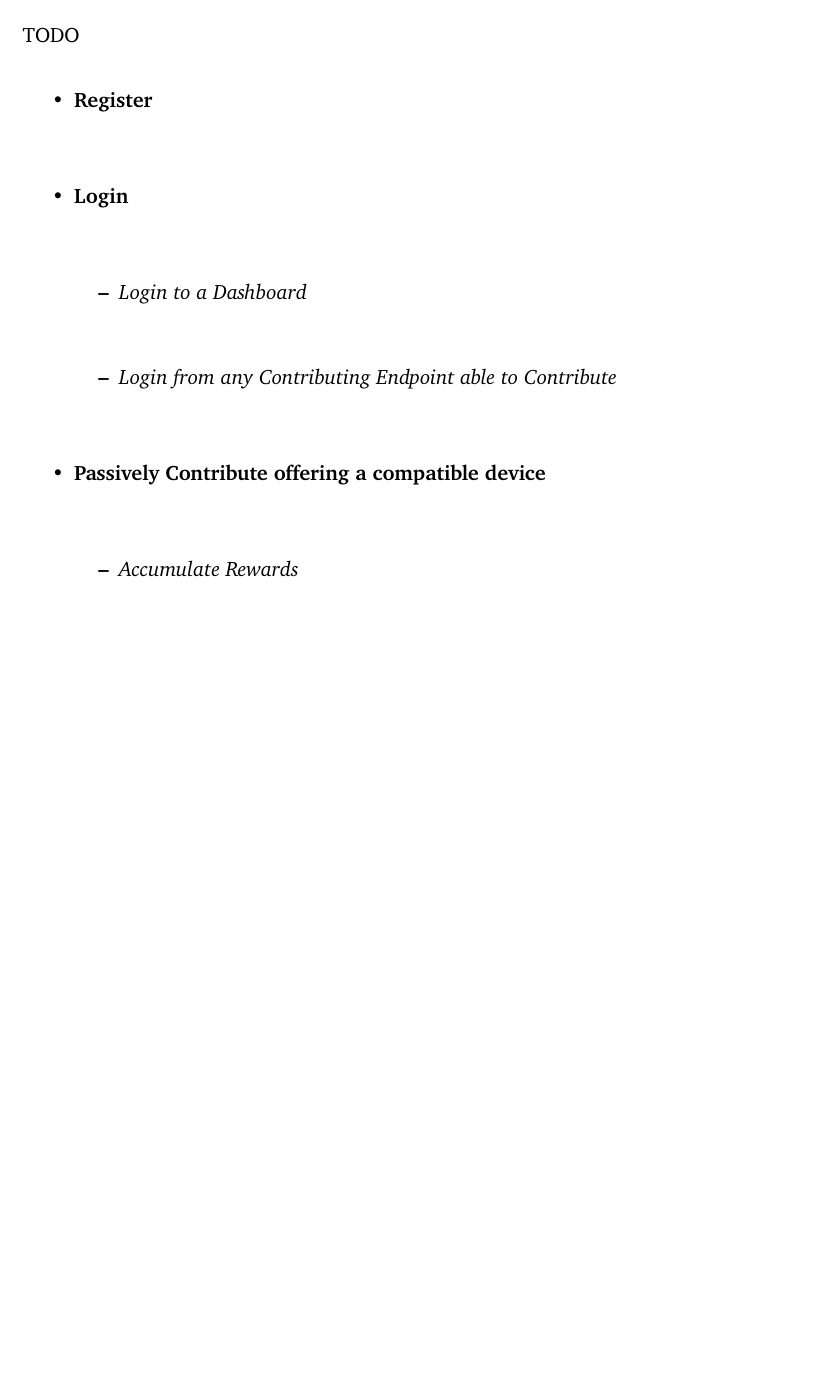
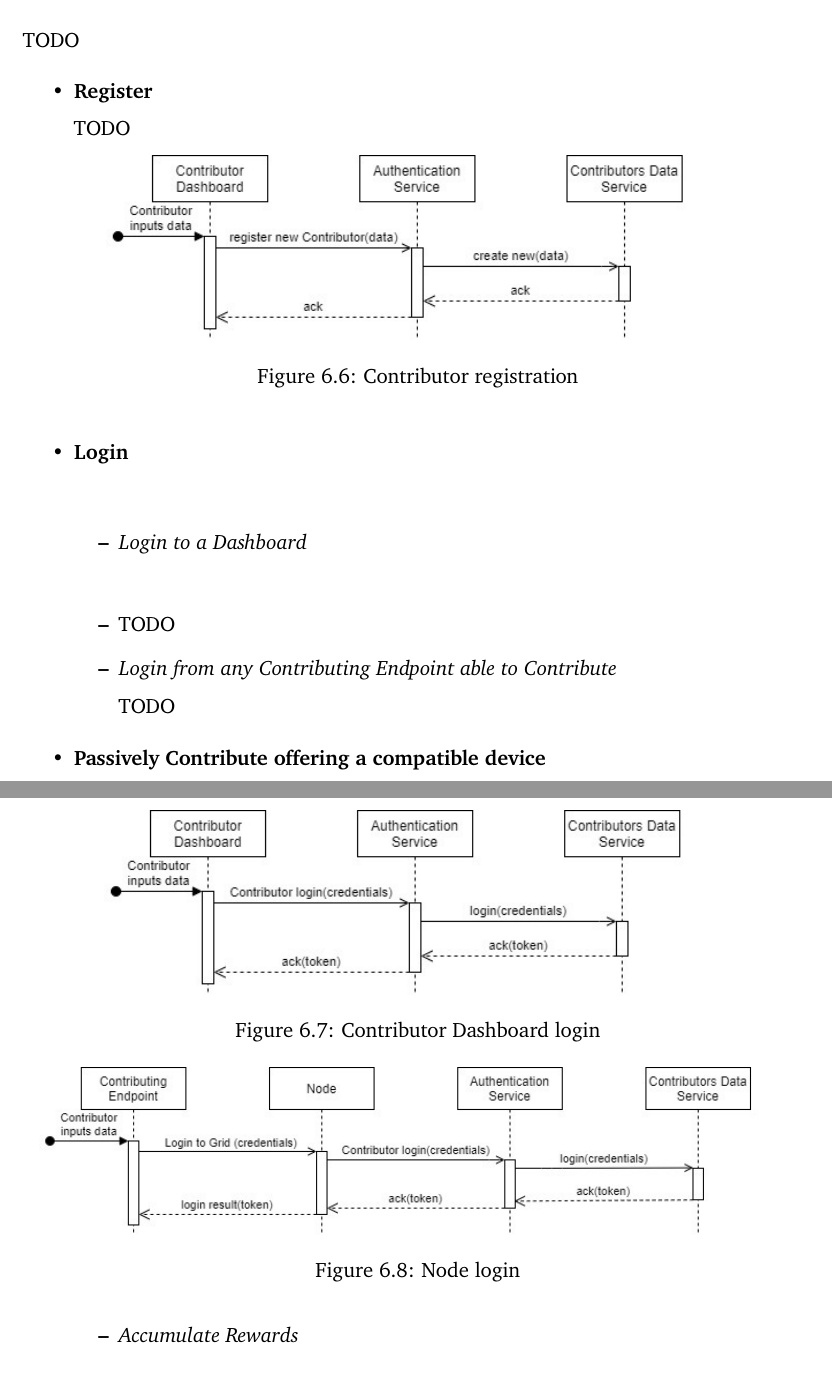
Before and after one commit to Tale152/master-thesis, a LaTeX thesis (main.tex, which reads document/chapters/chapter_6/sections/2_use_cases_satisfaction_interaction_among_architectural_elements.tex): part of page 89 of 94 before the commit and two parts of pages 89 and 90 of 95 after it, the two joined at a grey line, cut so that both start at the same text, the shorter picture padded with empty space. Compiled offline with pdfLaTeX.

Commit message:
included images for contributor login and registration in use cases

```diff
--- a/document/chapters/chapter_6/sections/2_use_cases_satisfaction_interaction_among_architectural_elements.tex
+++ b/document/chapters/chapter_6/sections/2_use_cases_satisfaction_interaction_among_architectural_elements.tex
@@ -6,10 +6,31 @@ TODO
 
 \begin{itemize}
     \item \textbf{Register}\\
+    TODO
+    \begin{figure}[!ht]
+        \centering
+        \includegraphics[scale=1.1]{document/chapters/chapter_6/images/use_cases_satisfaction_contributor_register.jpg}
+        \caption{Contributor registration}
+        \label{fig:use_cases_satisfaction_contributor_register}
+    \end{figure}
     \item \textbf{Login}\\
     \begin{itemize}
         \item \textit{Login to a Dashboard}\\
+        \item TODO
+        \begin{figure}[!ht]
+            \centering
+            \includegraphics[scale=1.1]{document/chapters/chapter_6/images/use_cases_satisfaction_contributor_dashboard_login.jpg}
+            \caption{Contributor Dashboard login}
+            \label{fig:use_cases_satisfaction_contributor_dashboard_login}
+        \end{figure}
         \item \textit{Login from any Contributing Endpoint able to Contribute}\\
+        TODO
+        \begin{figure}[!ht]
+            \centering
+            \includegraphics[scale=1]{document/chapters/chapter_6/images/use_cases_satisfaction_node_login.jpg}
+            \caption{Node login}
+            \label{fig:use_cases_satisfaction_node_login}
+        \end{figure}
     \end{itemize}
     \item \textbf{Passively Contribute offering a compatible device}\\
     \begin{itemize}
```
Also changed, not shown: document/chapters/chapter_6/images/use_cases_satisfaction_contributor_dashboard_login.jpg (added), document/chapters/chapter_6/images/use_cases_satisfaction_contributor_register.jpg (added), document/chapters/chapter_6/images/use_cases_satisfaction_node_login.jpg (added).
